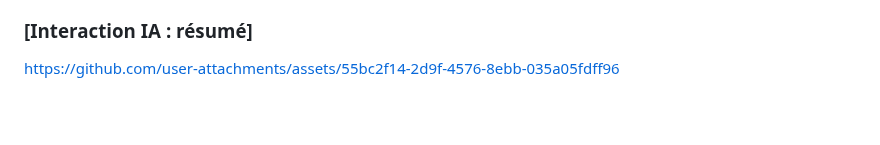
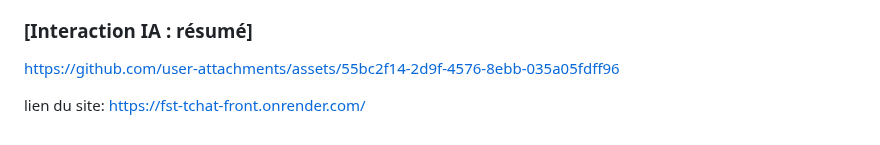
Before and after one commit to Nokzs/FST_techno_web_Groupe9, a Markdown page: README.md, the part around the change. GitHub-like rendering; blank space fills up the shorter version.

Commit message:
Update site link in README.md

```diff
--- a/README.md
+++ b/README.md
@@ -156,3 +156,5 @@ https://github.com/user-attachments/assets/42f4433c-ea5f-4dab-a1c7-a1dc9d067eb7
 
 
 https://github.com/user-attachments/assets/55bc2f14-2d9f-4576-8ebb-035a05fdff96
+
+lien du site: https://fst-tchat-front.onrender.com/
```
